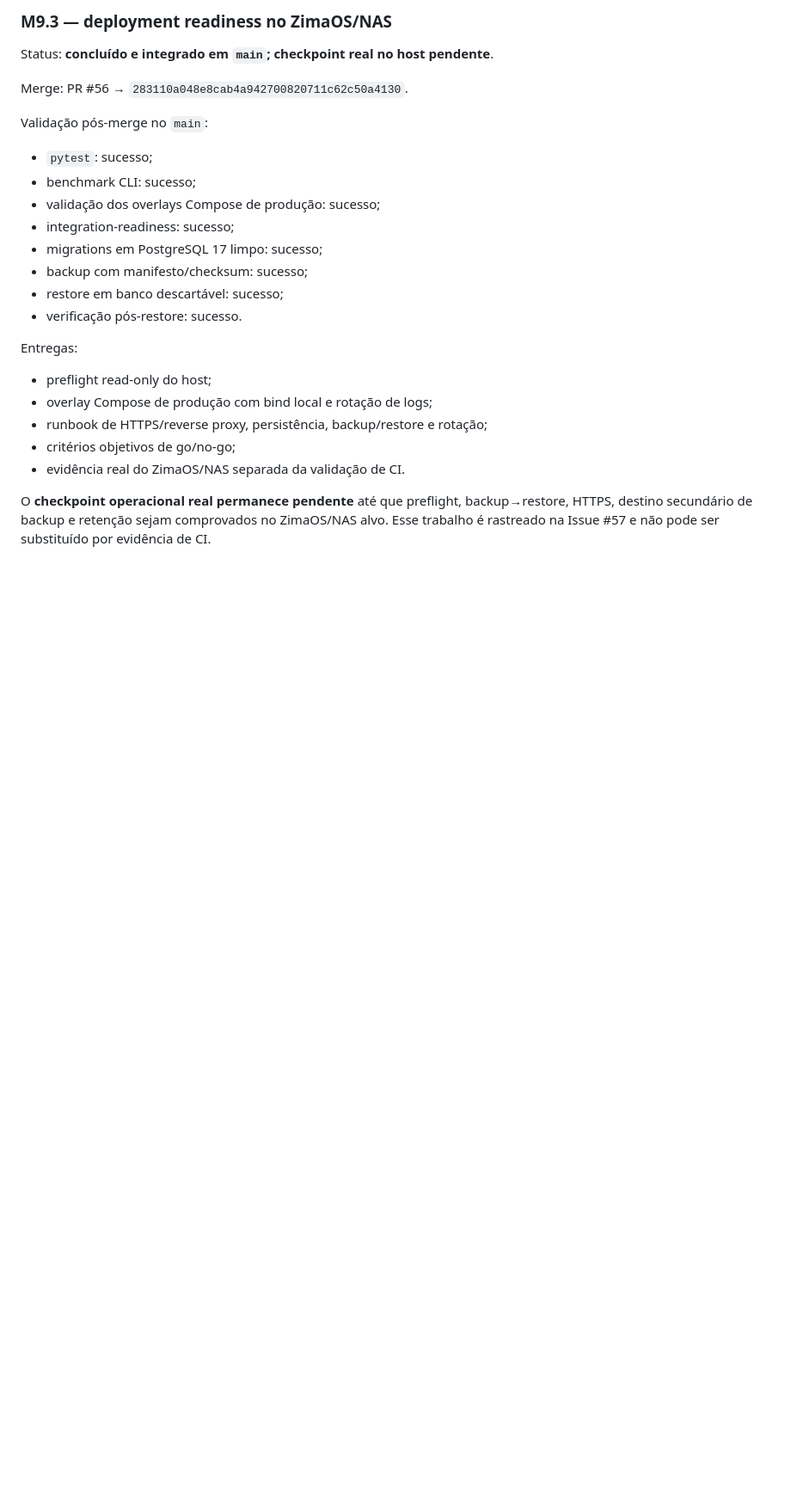
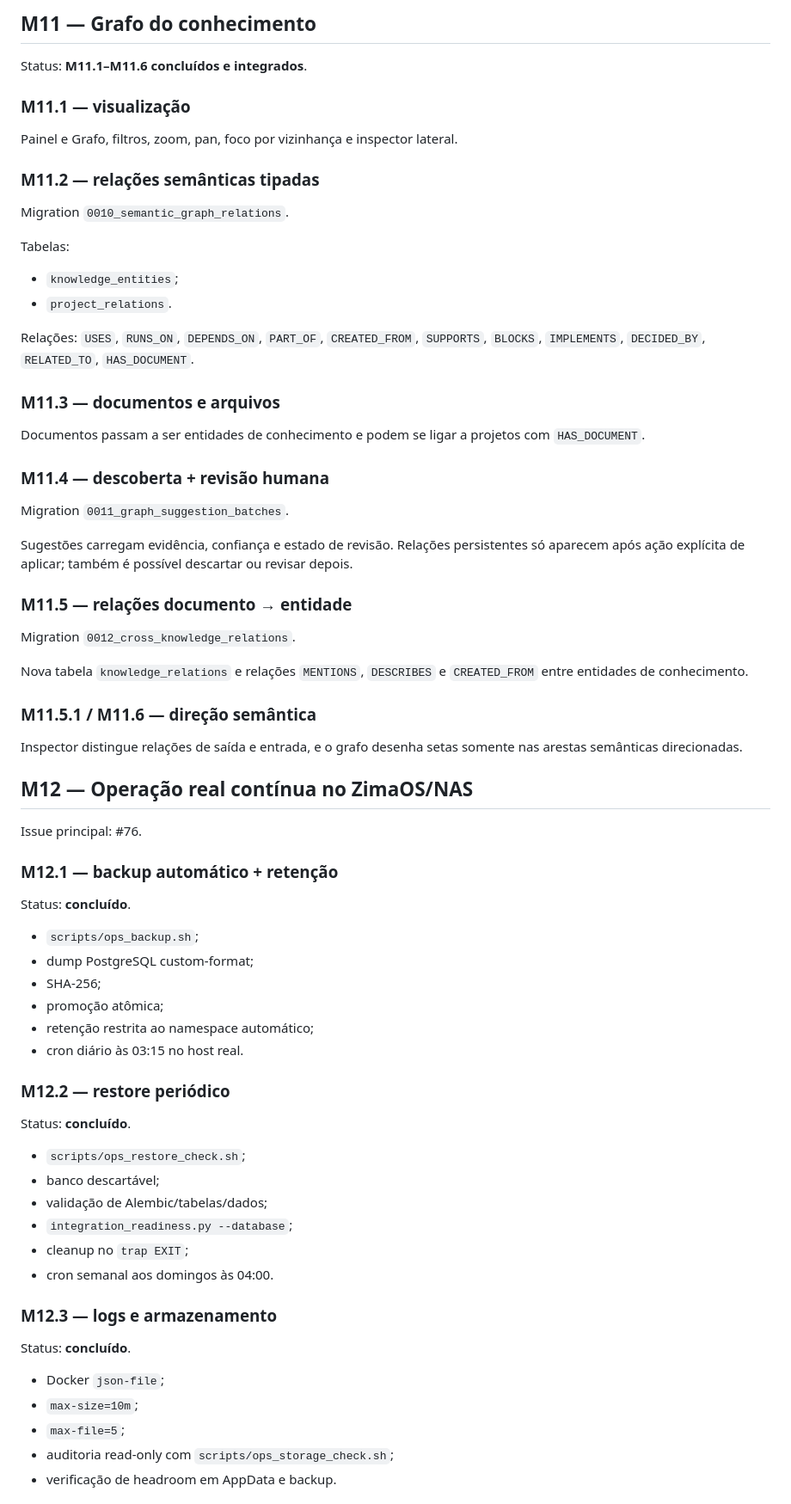
Before and after one commit to douglassnake/douglassnake-super-chat, a Markdown page: docs/ROADMAP.md, the part around one of its changes. Shown at 86% size. GitHub-like rendering; blank space fills up the shorter version.

```diff
--- a/docs/ROADMAP.md
+++ b/docs/ROADMAP.md
@@ -91,24 +61,65 @@ Entregas:
 
-### M9.3 — deployment readiness no ZimaOS/NAS
-Status: **concluído e integrado em `main`; checkpoint real no host pendente**.
+## M11 — Grafo do conhecimento
+Status: **M11.1–M11.6 concluídos e integrados**.
 
-Merge: PR #56 → `283110a048e8cab4a942700820711c62c50a4130`.
+### M11.1 — visualização
+Painel e Grafo, filtros, zoom, pan, foco por vizinhança e inspector lateral.
 
-Validação pós-merge no `main`:
-- `pytest`: sucesso;
-- benchmark CLI: sucesso;
-- validação dos overlays Compose de produção: sucesso;
-- integration-readiness: sucesso;
-- migrations em PostgreSQL 17 limpo: sucesso;
-- backup com manifesto/checksum: sucesso;
-- restore em banco descartável: sucesso;
-- verificação pós-restore: sucesso.
+### M11.2 — relações semânticas tipadas
+Migration `0010_semantic_graph_relations`.
 
-Entregas:
-- preflight read-only do host;
-- overlay Compose de produção com bind local e rotação de logs;
-- runbook de HTTPS/reverse proxy, persistência, backup/restore e rotação;
-- critérios objetivos de go/no-go;
-- evidência real do ZimaOS/NAS separada da validação de CI.
+Tabelas:
+- `knowledge_entities`;
+- `project_relations`.
 
-O **checkpoint operacional real permanece pendente** até que preflight, backup→restore, HTTPS, destino secundário de backup e retenção sejam comprovados no ZimaOS/NAS alvo. Esse trabalho é rastreado na Issue #57 e não pode ser substituído por evidência de CI.
+Relações:
+`USES`, `RUNS_ON`, `DEPENDS_ON`, `PART_OF`, `CREATED_FROM`, `SUPPORTS`, `BLOCKS`, `IMPLEMENTS`, `DECIDED_BY`, `RELATED_TO`, `HAS_DOCUMENT`.
+
+### M11.3 — documentos e arquivos
+Documentos passam a ser entidades de conhecimento e podem se ligar a projetos com `HAS_DOCUMENT`.
+
+### M11.4 — descoberta + revisão humana
+Migration `0011_graph_suggestion_batches`.
+
+Sugestões carregam evidência, confiança e estado de revisão. Relações persistentes só aparecem após ação explícita de aplicar; também é possível descartar ou revisar depois.
+
+### M11.5 — relações documento → entidade
+Migration `0012_cross_knowledge_relations`.
+
+Nova tabela `knowledge_relations` e relações `MENTIONS`, `DESCRIBES` e `CREATED_FROM` entre entidades de conhecimento.
+
+### M11.5.1 / M11.6 — direção semântica
+Inspector distingue relações de saída e entrada, e o grafo desenha setas somente nas arestas semânticas direcionadas.
+
+## M12 — Operação real contínua no ZimaOS/NAS
+Issue principal: #76.
+
+### M12.1 — backup automático + retenção
+Status: **concluído**.
+
+- `scripts/ops_backup.sh`;
+- dump PostgreSQL custom-format;
+- SHA-256;
+- promoção atômica;
+- retenção restrita ao namespace automático;
+- cron diário às 03:15 no host real.
+
+### M12.2 — restore periódico
+Status: **concluído**.
+
+- `scripts/ops_restore_check.sh`;
+- banco descartável;
+- validação de Alembic/tabelas/dados;
+- `integration_readiness.py --database`;
+- cleanup no `trap EXIT`;
+- cron semanal aos domingos às 04:00.
+
+### M12.3 — logs e armazenamento
+Status: **concluído**.
+
+- Docker `json-file`;
+- `max-size=10m`;
+- `max-file=5`;
+- auditoria read-only com `scripts/ops_storage_check.sh`;
+- verificação de headroom em AppData e backup.
+
```
Also changed, not shown: other parts of docs/ROADMAP.md (+59 -62 lines).
